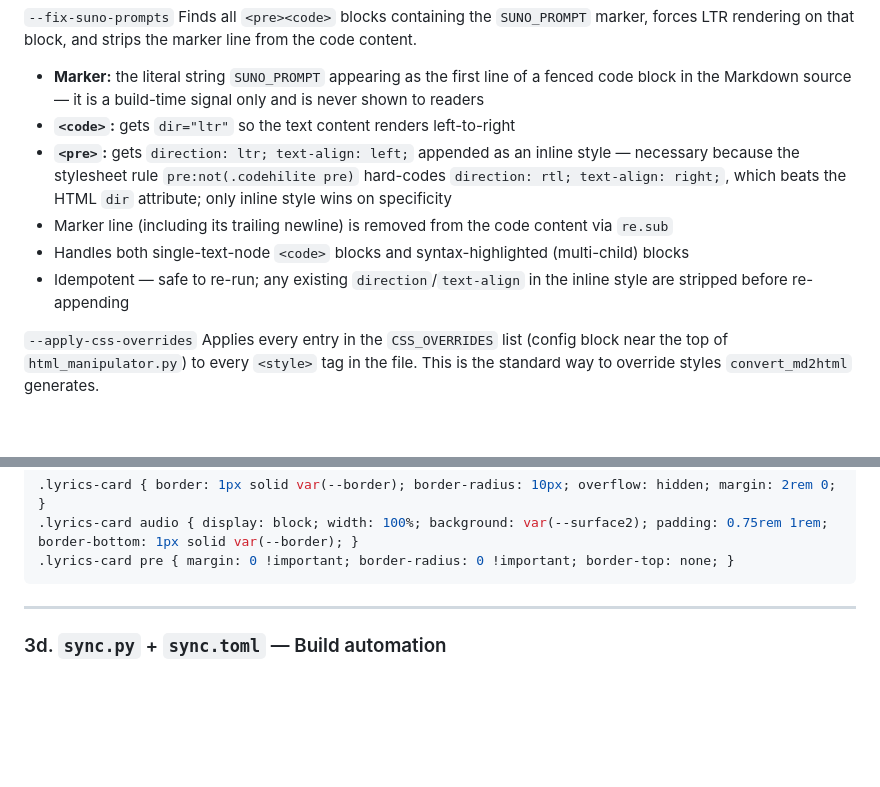
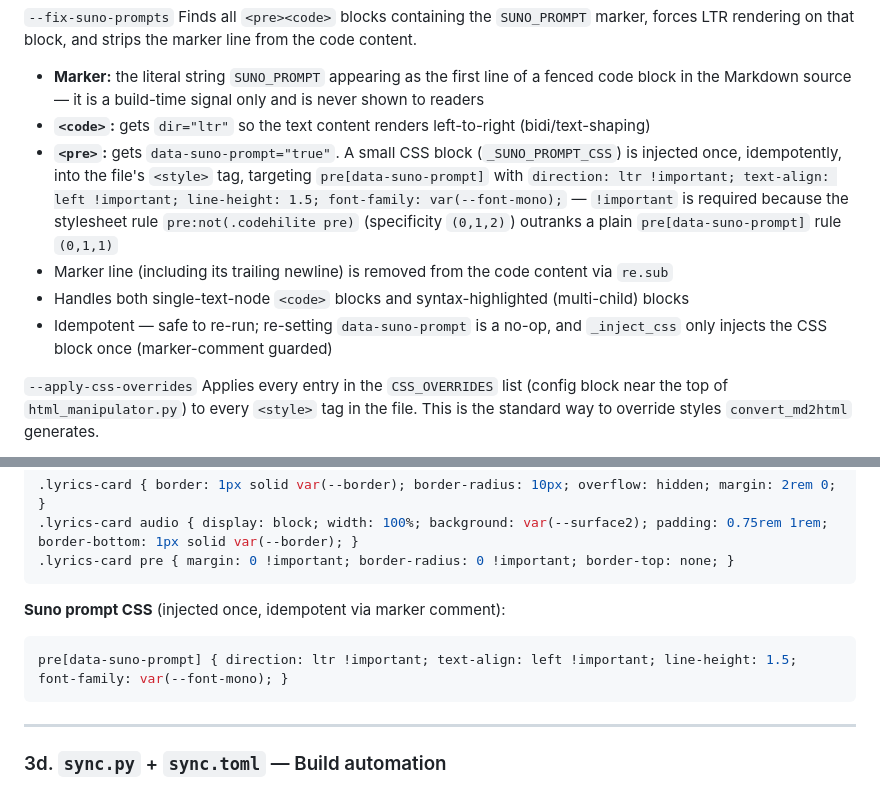
Before and after one commit to akbargherbal/su, a Markdown page: docs/CLAUDE_CONTEXT.md, 2 parts joined by grey strips. Drawn GitHub-style; blank space fills up the shorter version.

Commit message:
Update website

````diff
--- a/docs/CLAUDE_CONTEXT.md
+++ b/docs/CLAUDE_CONTEXT.md
@@ -226,11 +226,11 @@ Finds all `<pre><code>` blocks containing the `SUNO_PROMPT` marker, forces LTR
 rendering on that block, and strips the marker line from the code content.
 
 - **Marker:** the literal string `SUNO_PROMPT` appearing as the first line of a fenced code block in the Markdown source — it is a build-time signal only and is never shown to readers
-- **`<code>`:** gets `dir="ltr"` so the text content renders left-to-right
-- **`<pre>`:** gets `direction: ltr; text-align: left;` appended as an inline style — necessary because the stylesheet rule `pre:not(.codehilite pre)` hard-codes `direction: rtl; text-align: right;`, which beats the HTML `dir` attribute; only inline style wins on specificity
+- **`<code>`:** gets `dir="ltr"` so the text content renders left-to-right (bidi/text-shaping)
+- **`<pre>`:** gets `data-suno-prompt="true"`. A small CSS block (`_SUNO_PROMPT_CSS`) is injected once, idempotently, into the file's `<style>` tag, targeting `pre[data-suno-prompt]` with `direction: ltr !important; text-align: left !important; line-height: 1.5; font-family: var(--font-mono);` — `!important` is required because the stylesheet rule `pre:not(.codehilite pre)` (specificity `(0,1,2)`) outranks a plain `pre[data-suno-prompt]` rule `(0,1,1)`
 - Marker line (including its trailing newline) is removed from the code content via `re.sub`
 - Handles both single-text-node `<code>` blocks and syntax-highlighted (multi-child) blocks
-- Idempotent — safe to re-run; any existing `direction`/`text-align` in the inline style are stripped before re-appending
+- Idempotent — safe to re-run; re-setting `data-suno-prompt` is a no-op, and `_inject_css` only injects the CSS block once (marker-comment guarded)
 
 `--apply-css-overrides`
 Applies every entry in the `CSS_OVERRIDES` list (config block near the top of
@@ -267,6 +267,11 @@ removes a property from the matched rule; `--set-prop` sets/overrides one
 .lyrics-card { border: 1px solid var(--border); border-radius: 10px; overflow: hidden; margin: 2rem 0; }
 .lyrics-card audio { display: block; width: 100%; background: var(--surface2); padding: 0.75rem 1rem; border-bottom: 1px solid var(--border); }
 .lyrics-card pre { margin: 0 !important; border-radius: 0 !important; border-top: none; }
+```
+
+**Suno prompt CSS** (injected once, idempotent via marker comment):
+```css
+pre[data-suno-prompt] { direction: ltr !important; text-align: left !important; line-height: 1.5; font-family: var(--font-mono); }
 ```
 
 ---
````
